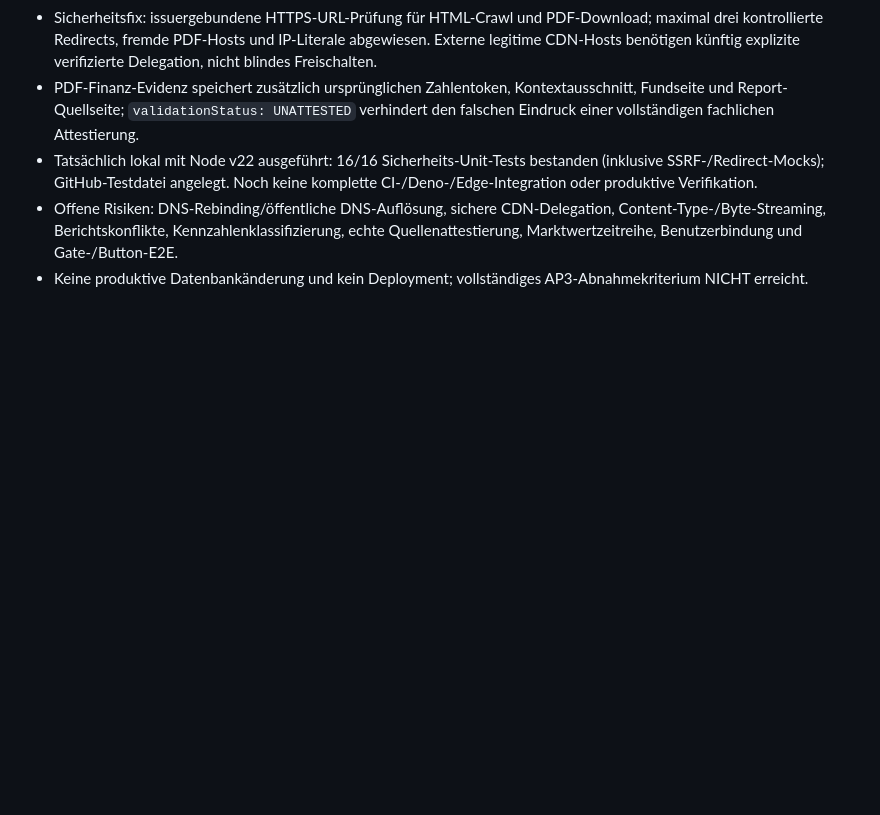
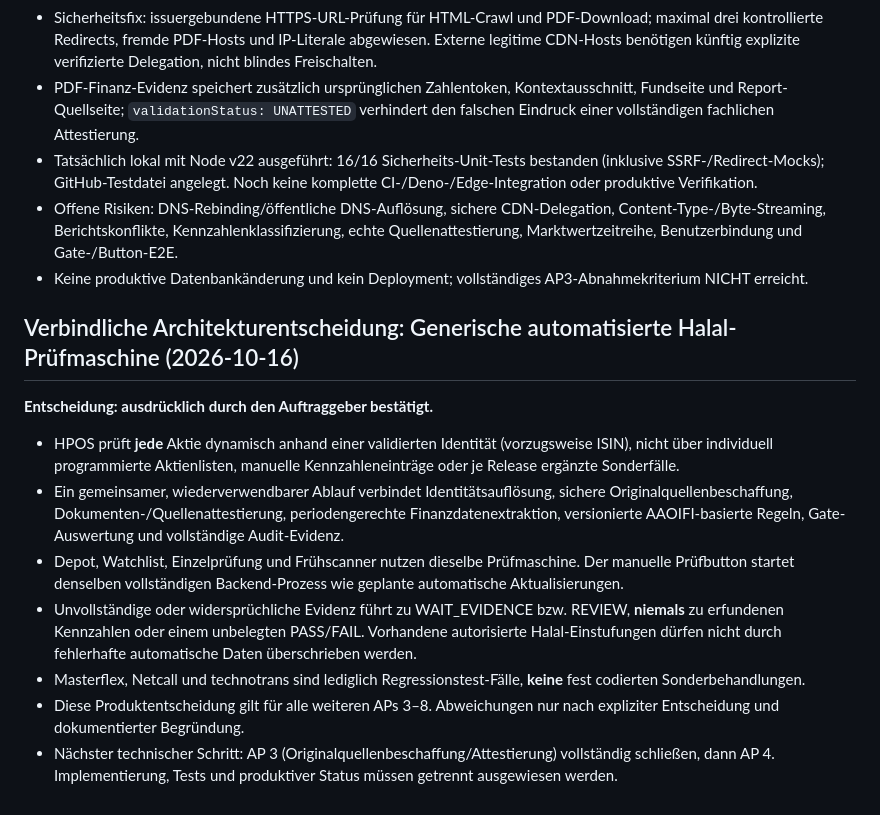
Before and after one commit to vbgATgh/hpos-app, a Markdown page: docs/HPOS-PROJEKTGRUNDSAETZE.md, the part around the change. GitHub-like rendering; blank space fills up the shorter version.

Commit message:
docs(decision): make generic automated halal screening engine binding across AP3–AP8

```diff
--- a/docs/HPOS-PROJEKTGRUNDSAETZE.md
+++ b/docs/HPOS-PROJEKTGRUNDSAETZE.md
@@ -151,3 +151,13 @@ Diese Leitplanken bei jedem neuen HPOS-Arbeitspaket zuerst beachten. Änderungen
 - Tatsächlich lokal mit Node v22 ausgeführt: 16/16 Sicherheits-Unit-Tests bestanden (inklusive SSRF-/Redirect-Mocks); GitHub-Testdatei angelegt. Noch keine komplette CI-/Deno-/Edge-Integration oder produktive Verifikation.
 - Offene Risiken: DNS-Rebinding/öffentliche DNS-Auflösung, sichere CDN-Delegation, Content-Type-/Byte-Streaming, Berichtskonflikte, Kennzahlenklassifizierung, echte Quellenattestierung, Marktwertzeitreihe, Benutzerbindung und Gate-/Button-E2E.
 - Keine produktive Datenbankänderung und kein Deployment; vollständiges AP3-Abnahmekriterium NICHT erreicht.
+
+## Verbindliche Architekturentscheidung: Generische automatisierte Halal-Prüfmaschine (2026-10-16)
+**Entscheidung: ausdrücklich durch den Auftraggeber bestätigt.**
+- HPOS prüft **jede** Aktie dynamisch anhand einer validierten Identität (vorzugsweise ISIN), nicht über individuell programmierte Aktienlisten, manuelle Kennzahleneinträge oder je Release ergänzte Sonderfälle.
+- Ein gemeinsamer, wiederverwendbarer Ablauf verbindet Identitätsauflösung, sichere Originalquellenbeschaffung, Dokumenten-/Quellenattestierung, periodengerechte Finanzdatenextraktion, versionierte AAOIFI-basierte Regeln, Gate-Auswertung und vollständige Audit-Evidenz.
+- Depot, Watchlist, Einzelprüfung und Frühscanner nutzen dieselbe Prüfmaschine. Der manuelle Prüfbutton startet denselben vollständigen Backend-Prozess wie geplante automatische Aktualisierungen.
+- Unvollständige oder widersprüchliche Evidenz führt zu WAIT_EVIDENCE bzw. REVIEW, **niemals** zu erfundenen Kennzahlen oder einem unbelegten PASS/FAIL. Vorhandene autorisierte Halal-Einstufungen dürfen nicht durch fehlerhafte automatische Daten überschrieben werden.
+- Masterflex, Netcall und technotrans sind lediglich Regressionstest-Fälle, **keine** fest codierten Sonderbehandlungen.
+- Diese Produktentscheidung gilt für alle weiteren APs 3–8. Abweichungen nur nach expliziter Entscheidung und dokumentierter Begründung.
+- Nächster technischer Schritt: AP 3 (Originalquellenbeschaffung/Attestierung) vollständig schließen, dann AP 4. Implementierung, Tests und produktiver Status müssen getrennt ausgewiesen werden.
```
